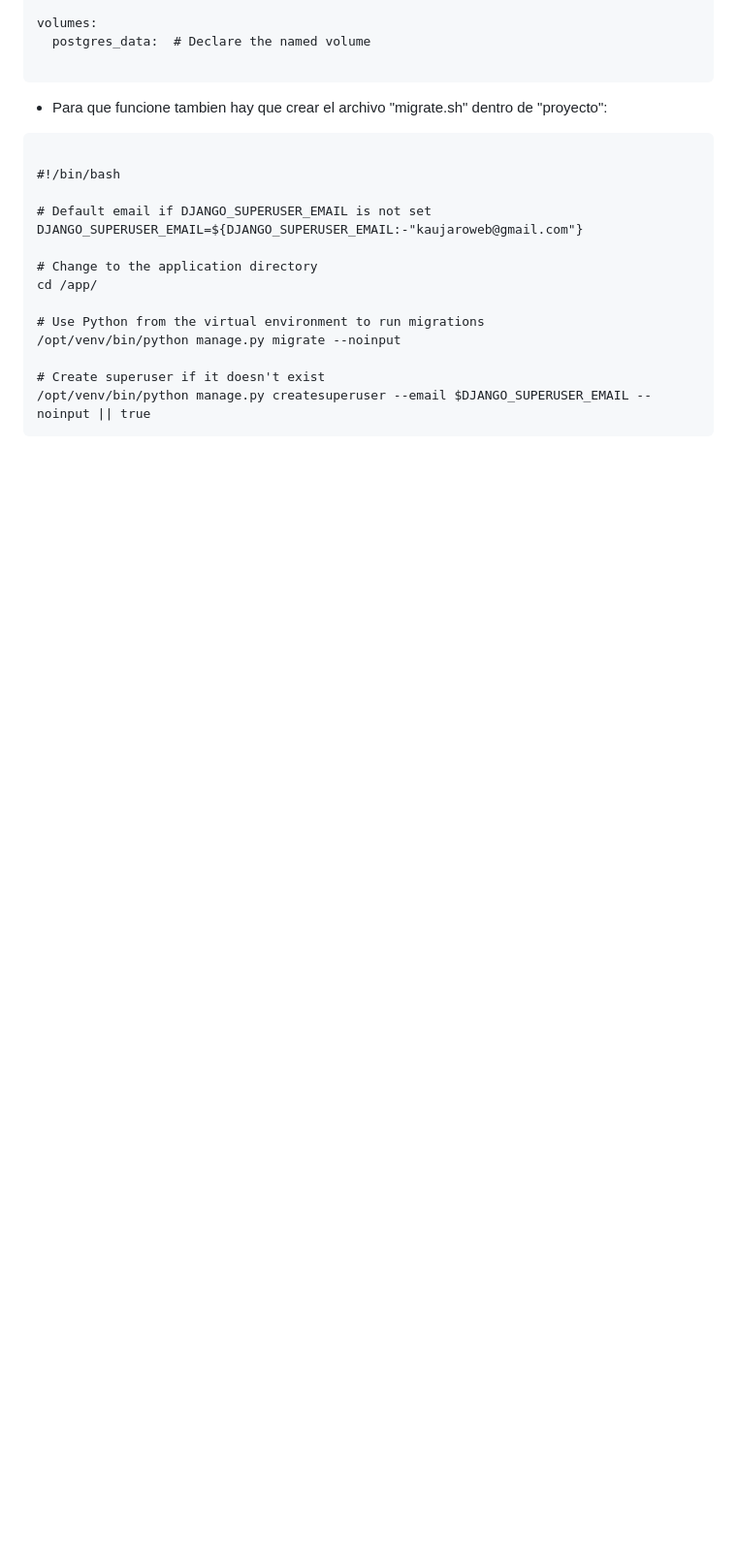
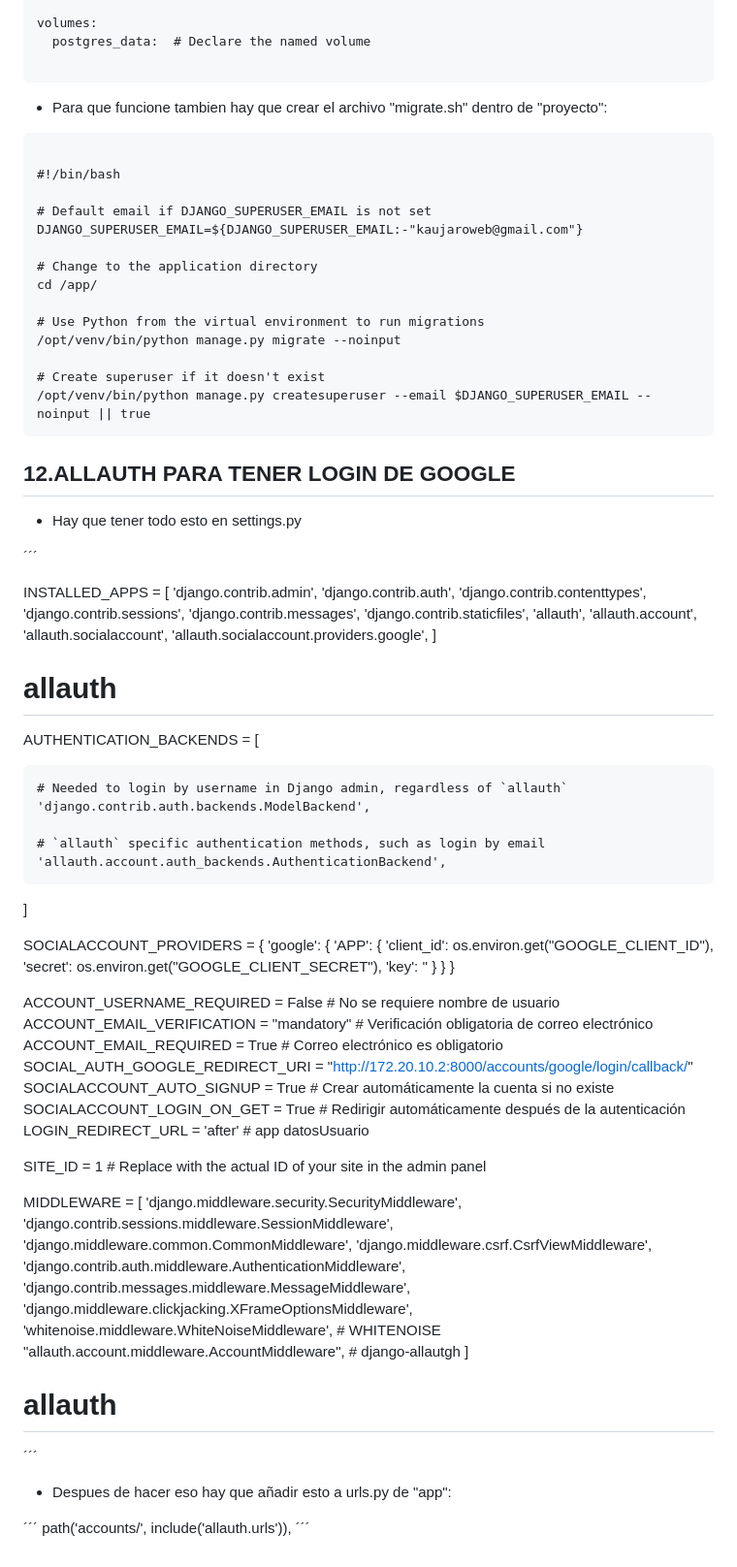
Before and after one commit to kaujaroweb/studyfortest, a Markdown page: readme.md, the part around the change. Shown: that part at 97% size. GitHub-like rendering; blank space fills up the shorter version.

Commit message:
La parte de allauth mejor comentada

````diff
--- a/readme.md
+++ b/readme.md
@@ -345,3 +345,79 @@ cd /app/
 # Create superuser if it doesn't exist
 /opt/venv/bin/python manage.py createsuperuser --email $DJANGO_SUPERUSER_EMAIL --noinput || true
 ```
+
+## 12.ALLAUTH PARA TENER LOGIN DE GOOGLE
+- Hay que tener todo esto en settings.py
+
+´´´
+
+INSTALLED_APPS = [
+    'django.contrib.admin',
+    'django.contrib.auth',
+    'django.contrib.contenttypes',
+    'django.contrib.sessions',
+    'django.contrib.messages',
+    'django.contrib.staticfiles',
+    'allauth',
+    'allauth.account',
+    'allauth.socialaccount',
+    'allauth.socialaccount.providers.google',
+]
+
+# allauth
+
+AUTHENTICATION_BACKENDS = [
+
+    # Needed to login by username in Django admin, regardless of `allauth`
+    'django.contrib.auth.backends.ModelBackend',
+
+    # `allauth` specific authentication methods, such as login by email
+    'allauth.account.auth_backends.AuthenticationBackend',
+
+]
+
+SOCIALACCOUNT_PROVIDERS = {
+    'google': {
+        'APP': {
+            'client_id': os.environ.get("GOOGLE_CLIENT_ID"),
+            'secret': os.environ.get("GOOGLE_CLIENT_SECRET"),
+            'key': ''
+        }
+    }
+}
+
+ACCOUNT_USERNAME_REQUIRED = False  # No se requiere nombre de usuario
+ACCOUNT_EMAIL_VERIFICATION = "mandatory"  # Verificación obligatoria de correo electrónico
+ACCOUNT_EMAIL_REQUIRED = True  # Correo electrónico es obligatorio
+SOCIAL_AUTH_GOOGLE_REDIRECT_URI = "http://172.20.10.2:8000/accounts/google/login/callback/"
+SOCIALACCOUNT_AUTO_SIGNUP = True  # Crear automáticamente la cuenta si no existe
+SOCIALACCOUNT_LOGIN_ON_GET = True  # Redirigir automáticamente después de la autenticación
+LOGIN_REDIRECT_URL = 'after' # app datosUsuario
+
+
+SITE_ID = 1  # Replace with the actual ID of your site in the admin panel
+
+
+
+
+MIDDLEWARE = [
+    'django.middleware.security.SecurityMiddleware',
+    'django.contrib.sessions.middleware.SessionMiddleware',
+    'django.middleware.common.CommonMiddleware',
+    'django.middleware.csrf.CsrfViewMiddleware',
+    'django.contrib.auth.middleware.AuthenticationMiddleware',
+    'django.contrib.messages.middleware.MessageMiddleware',
+    'django.middleware.clickjacking.XFrameOptionsMiddleware',
+    'whitenoise.middleware.WhiteNoiseMiddleware', #     WHITENOISE
+    "allauth.account.middleware.AccountMiddleware", # django-allautgh
+]
+
+# allauth
+
+´´´
+
+- Despues de hacer eso hay que añadir esto a urls.py de "app":
+
+´´´
+path('accounts/', include('allauth.urls')),
+´´´
````
